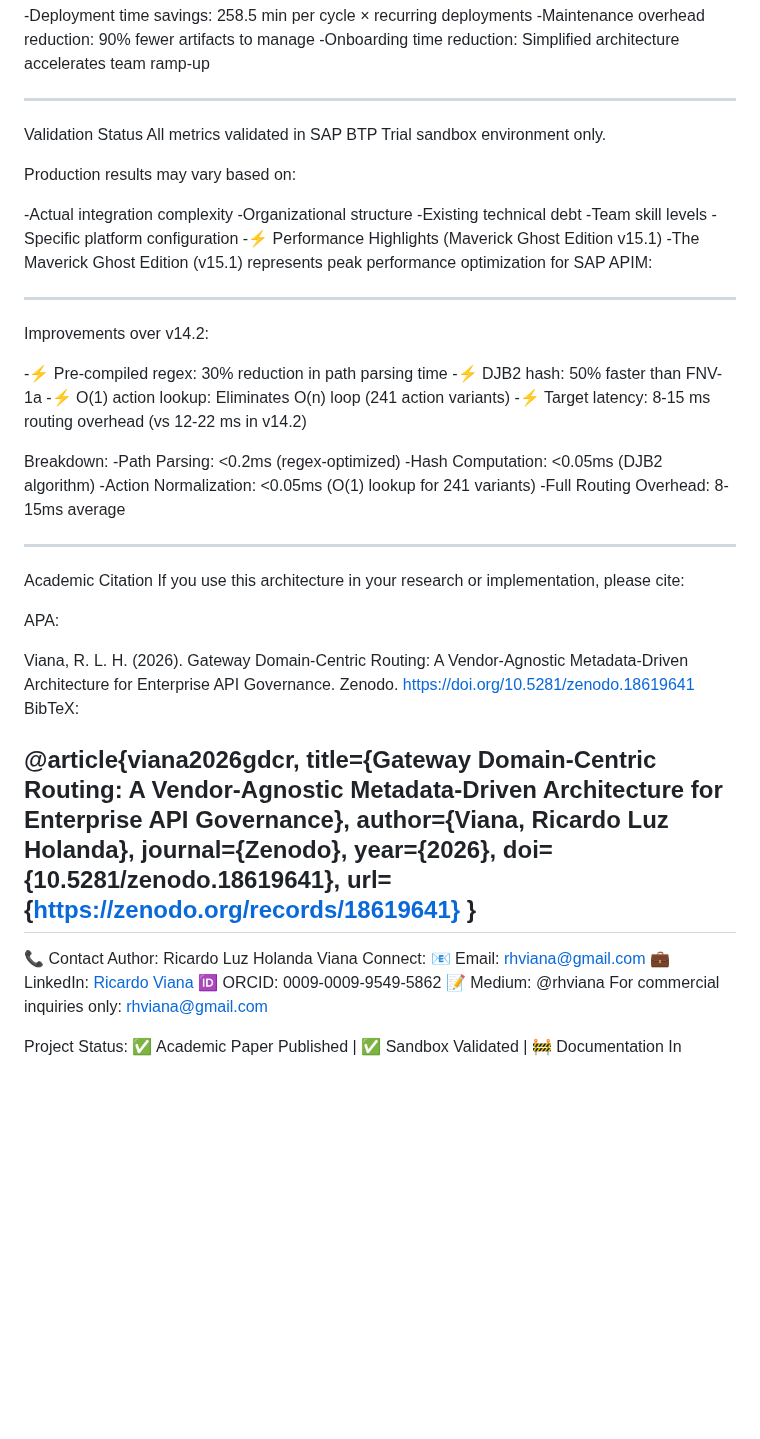
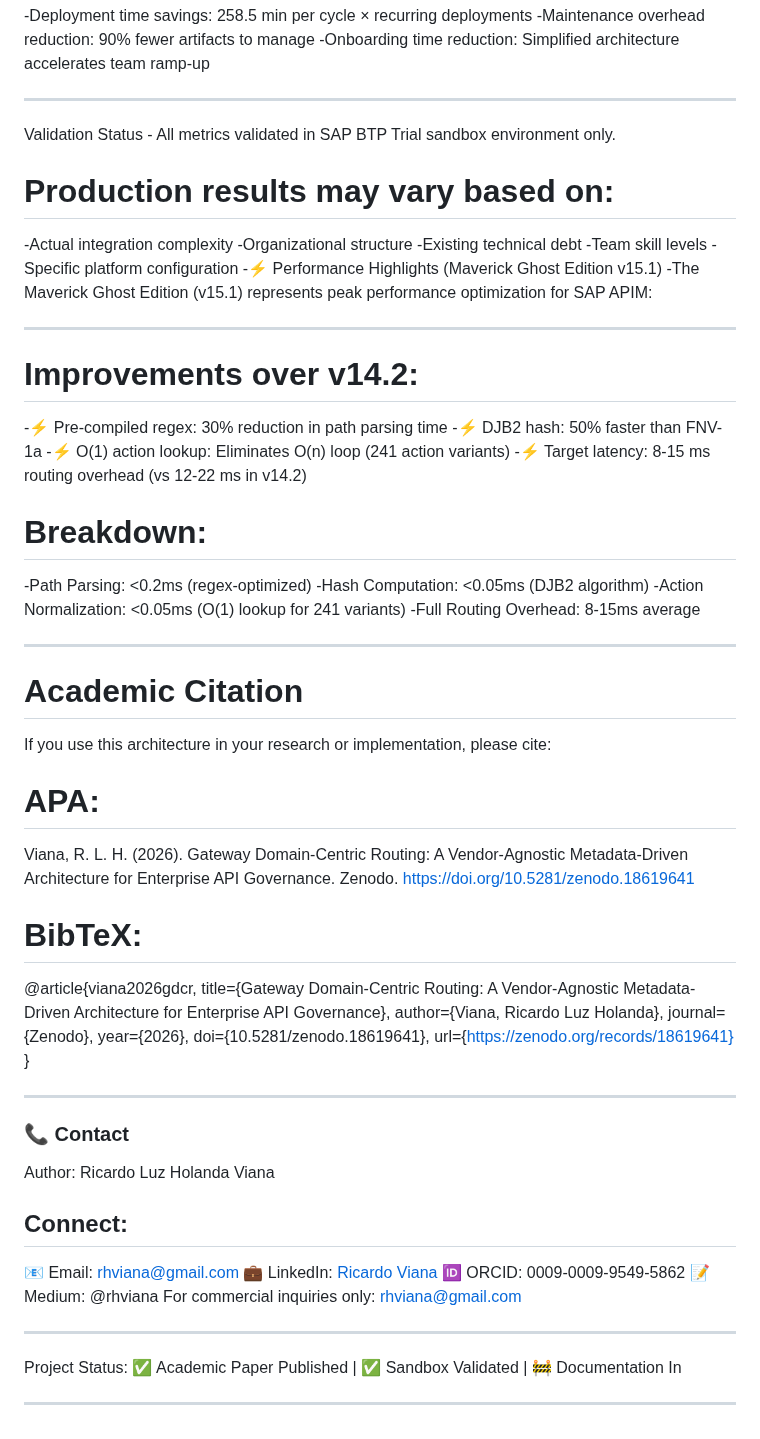
Before and after one commit to rhviana/sdia, a Markdown page: README.md, the part around one of its changes. Rendered like a GitHub page; blank space fills up the shorter version.

```diff
--- a/README.md
+++ b/README.md
@@ -270,10 +271,9 @@ Calculation Breakdown:
 
 ---
 
-Validation Status
-All metrics validated in SAP BTP Trial sandbox environment only.
+Validation Status - All metrics validated in SAP BTP Trial sandbox environment only.
 
-Production results may vary based on:
+# Production results may vary based on:
 
 -Actual integration complexity
 -Organizational structure
@@ -284,29 +284,30 @@ Production results may vary based on:
 -The Maverick Ghost Edition (v15.1) represents peak performance optimization for SAP APIM:
 
 ---
-Improvements over v14.2:
+# Improvements over v14.2:
 
 -⚡ Pre-compiled regex: 30% reduction in path parsing time
 -⚡ DJB2 hash: 50% faster than FNV-1a
 -⚡ O(1) action lookup: Eliminates O(n) loop (241 action variants)
 -⚡ Target latency: 8-15 ms routing overhead (vs 12-22 ms in v14.2)
 
-Breakdown:
+# Breakdown:
 -Path Parsing: <0.2ms (regex-optimized)
 -Hash Computation: <0.05ms (DJB2 algorithm)
 -Action Normalization: <0.05ms (O(1) lookup for 241 variants)
 -Full Routing Overhead: 8-15ms average
 
 ---
-Academic Citation
+# Academic Citation
 If you use this architecture in your research or implementation, please cite:
 
-APA:
+# APA:
 
 Viana, R. L. H. (2026). Gateway Domain-Centric Routing: A Vendor-Agnostic
 Metadata-Driven Architecture for Enterprise API Governance. Zenodo.
-https://doi.org/10.5281/zenodo.18619641
-BibTeX:
+[https://doi.org/10.5281/zenodo.18619641](https://zenodo.org/records/18619641)
+
+# BibTeX:
 
 @article{viana2026gdcr,
   title={Gateway Domain-Centric Routing: A Vendor-Agnostic Metadata-Driven
@@ -317,14 +318,21 @@ BibTeX:
   doi={10.5281/zenodo.18619641},
   url={https://zenodo.org/records/18619641}
 }
+
 ---
-📞 Contact
+
+### 📞 Contact
 Author: Ricardo Luz Holanda Viana
-Connect:
+
+## Connect:
 📧 Email: rhviana@gmail.com
 💼 LinkedIn: [Ricardo Viana](https://www.linkedin.com/in/ricardo-viana-br1984/)
 🆔 ORCID: 0009-0009-9549-5862
 📝 Medium: @rhviana
 For commercial inquiries only: rhviana@gmail.com
 
+---
+
 Project Status: ✅ Academic Paper Published | ✅ Sandbox Validated | 🚧 Documentation In
+
+---
```
Also changed, not shown: other parts of README.md (+8 -7 lines).
